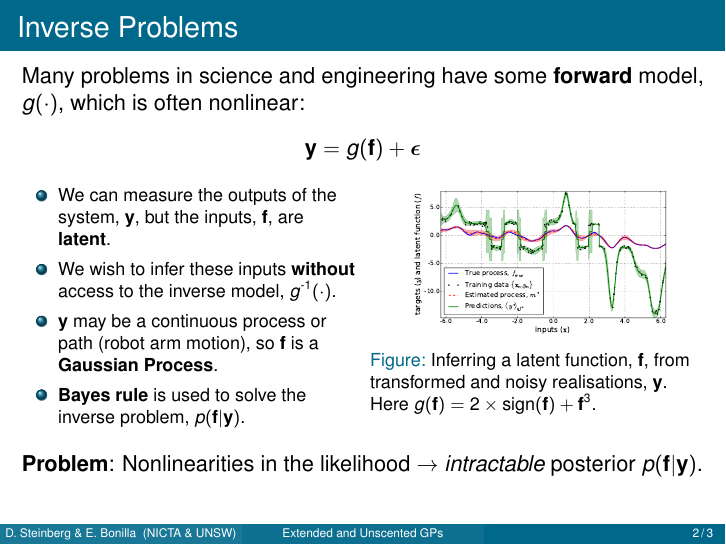
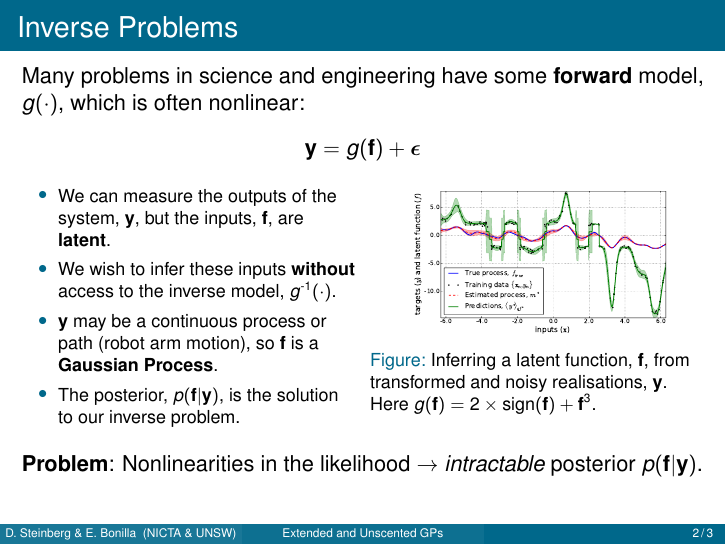
Before and after one commit to dsteinberg/nips2014poster, LaTeX slides (nips2014spot.tex): page 2 of 3. Compiled offline with pdfLaTeX.

Commit message:
small re-wording reccomended by edwin

```diff
--- a/nips2014spot.tex
+++ b/nips2014spot.tex
@@ -68,7 +68,7 @@
 %% set some beamer theme options
 %\setbeamertemplate{title page}[default][colsep=-4bp,rounded=true]
 %\setbeamertemplate{sections/subsections in toc}[square]
-%\setbeamertemplate{items}[circle]
+\setbeamertemplate{items}[circle]
 %\setbeamertemplate{blocks}[width=0.0]
 %\beamertemplatenavigationsymbolsempty
 
@@ -142,8 +142,8 @@ model, $\nonlin{\cdot}$, which is often nonlinear:
         model, $\nonlininv{\cdot}$.
     \item $\obs$ may be a continuous process or path (robot arm motion),
         so $\lstate$ is a \textbf{Gaussian Process}.
-    \item \textbf{Bayes rule} is used to solve the inverse problem,
-        $\probC{\lstate}{\obs}$.
+    \item The posterior, $\probC{\lstate}{\obs}$, is the solution to our
+        inverse problem.
 \end{itemize}
 
 \end{column}
```
